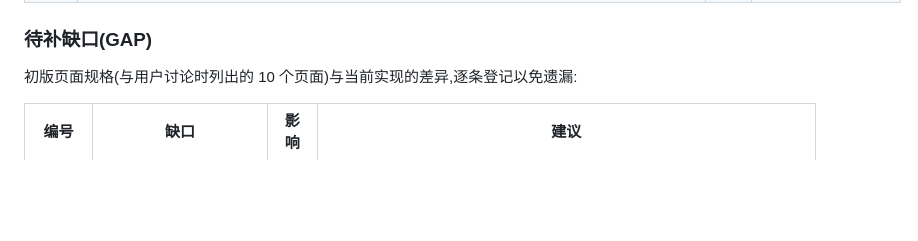
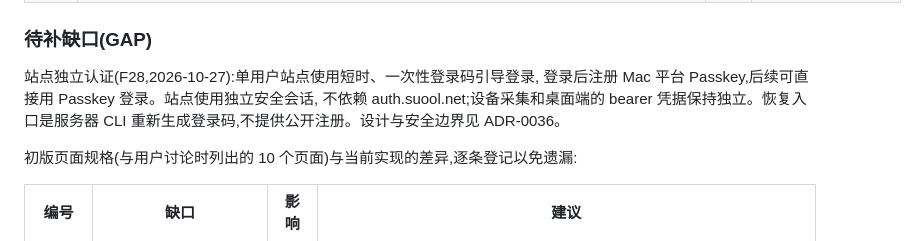
Before and after one commit to SuooL/OmniToken, a Markdown page: docs/requirements.md, the part around the change. Drawn GitHub-style; blank space fills up the shorter version.

Commit message:
docs: define independent site login and passkey rollout

```diff
--- a/docs/requirements.md
+++ b/docs/requirements.md
@@ -64,6 +64,11 @@ LLM 编码工具(Claude Code、Codex 等)及直接 API 调用。现有工具的
 
 ### 待补缺口(GAP)
 
+站点独立认证(F28,2026-10-27):单用户站点使用短时、一次性登录码引导登录,
+登录后注册 Mac 平台 Passkey,后续可直接用 Passkey 登录。站点使用独立安全会话,
+不依赖 auth.suool.net;设备采集和桌面端的 bearer 凭据保持独立。恢复入口是服务器
+CLI 重新生成登录码,不提供公开注册。设计与安全边界见 ADR-0036。
+
 初版页面规格(与用户讨论时列出的 10 个页面)与当前实现的差异,逐条登记以免遗漏:
 
 | 编号 | 缺口 | 影响 | 建议 |
```
Also changed, not shown: docs/adr/0036-site-passkey-auth.md (added, +30 -0 lines), 1 other file.
